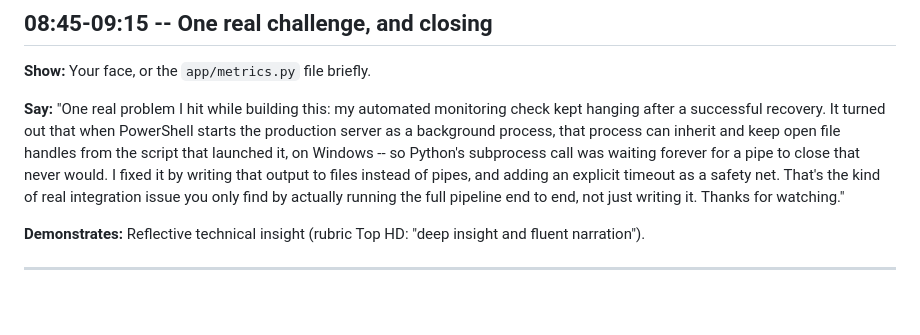
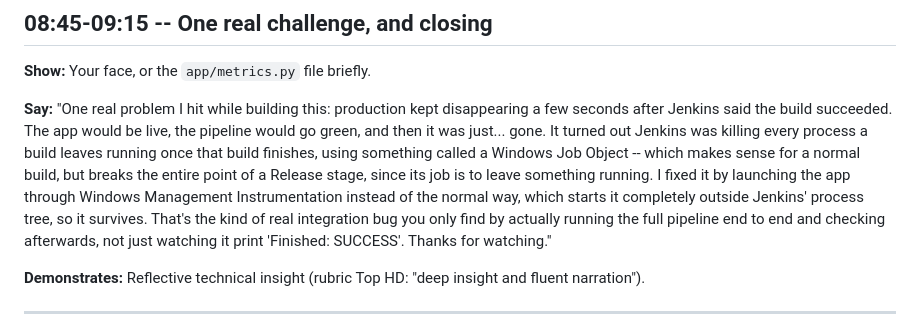
Before and after one commit to 8ccs/sit223-7.3hd-incident-tracker, a Markdown page: video-script.md, the part around the change. Drawn GitHub-style; blank space fills up the shorter version.

Commit message:
Swap video script's closing story to the process-survival bug
The Job-Object kill (production vanishing seconds after each green
build) is a more compelling and more relevant story than the earlier
pipe-handle hang, since it ties directly to the Release/Monitoring
sections the viewer just watched.

```diff
--- a/video-script.md
+++ b/video-script.md
@@ -320,16 +320,19 @@ quality (rubric: "Report Quality" / "Pipeline Completeness").
 **Show:** Your face, or the `app/metrics.py` file briefly.
 
 **Say:**
-"One real problem I hit while building this: my automated monitoring
-check kept hanging after a successful recovery. It turned out that when
-PowerShell starts the production server as a background process, that
-process can inherit and keep open file handles from the script that
-launched it, on Windows -- so Python's subprocess call was waiting
-forever for a pipe to close that never would. I fixed it by writing that
-output to files instead of pipes, and adding an explicit timeout as a
-safety net. That's the kind of real integration issue you only find by
-actually running the full pipeline end to end, not just writing it.
-Thanks for watching."
+"One real problem I hit while building this: production kept
+disappearing a few seconds after Jenkins said the build succeeded. The
+app would be live, the pipeline would go green, and then it was just...
+gone. It turned out Jenkins was killing every process a build leaves
+running once that build finishes, using something called a Windows Job
+Object -- which makes sense for a normal build, but breaks the entire
+point of a Release stage, since its job is to leave something running.
+I fixed it by launching the app through Windows Management
+Instrumentation instead of the normal way, which starts it completely
+outside Jenkins' process tree, so it survives. That's the kind of real
+integration bug you only find by actually running the full pipeline
+end to end and checking afterwards, not just watching it print
+'Finished: SUCCESS'. Thanks for watching."
 
 **Demonstrates:** Reflective technical insight (rubric Top HD: "deep
 insight and fluent narration").
```
